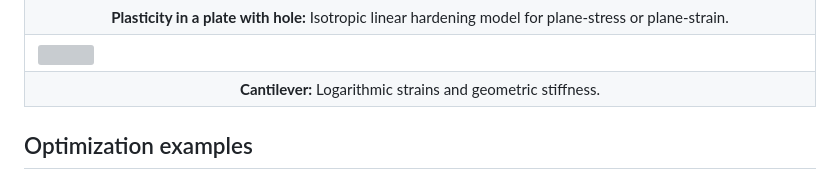
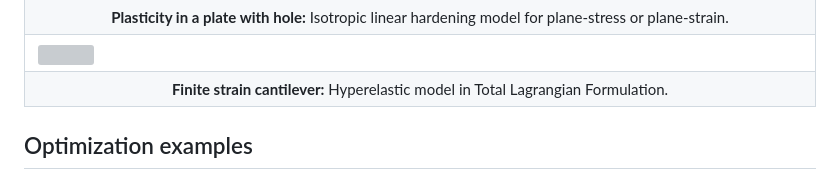
Before and after one commit to meyer-nils/torch-fem, a Markdown page: README.md, the part around one of its changes. Drawn GitHub-style; grey boxes are pictures that could not be loaded.

```diff
--- a/README.md
+++ b/README.md
@@ -75,7 +75,7 @@ The subdirectory `examples->basic` contains a couple of Jupyter Notebooks demons
             <td colspan="3"><a href="https://meyer-nils.github.io/torch-fem/examples/basic/solid/finite_strain.html"><img src="https://meyer-nils.github.io/torch-fem/cantilever_finite_strain.png"></a></td>
         </tr>
         <tr>
-            <td colspan="3" align="center"><b>Cantilever:</b> Logarithmic strains and geometric stiffness.</td>
+            <td colspan="3" align="center"><b>Finite strain cantilever:</b> Hyperelastic model in Total Lagrangian Formulation.</td>
         </tr>
     </tbody>
 </table>
```
Also changed, not shown: other parts of README.md (+6 -0 lines), CHANGELOG.md (+5 -0 lines), doc/topology_thermal_static.png (added), 1 other file.
